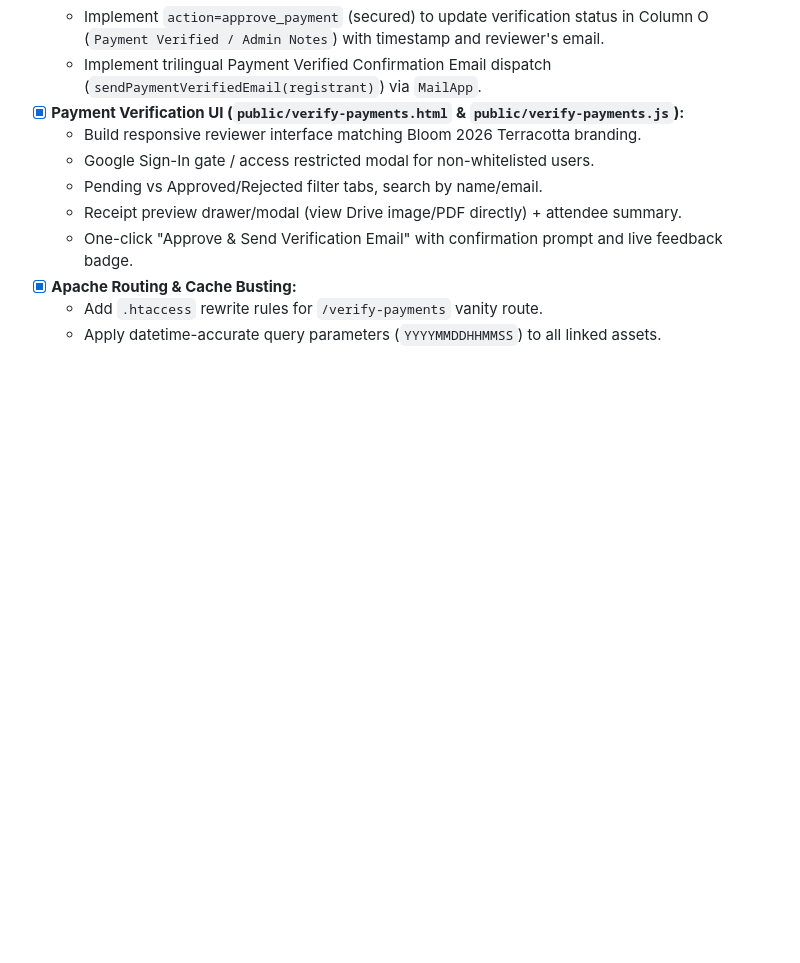
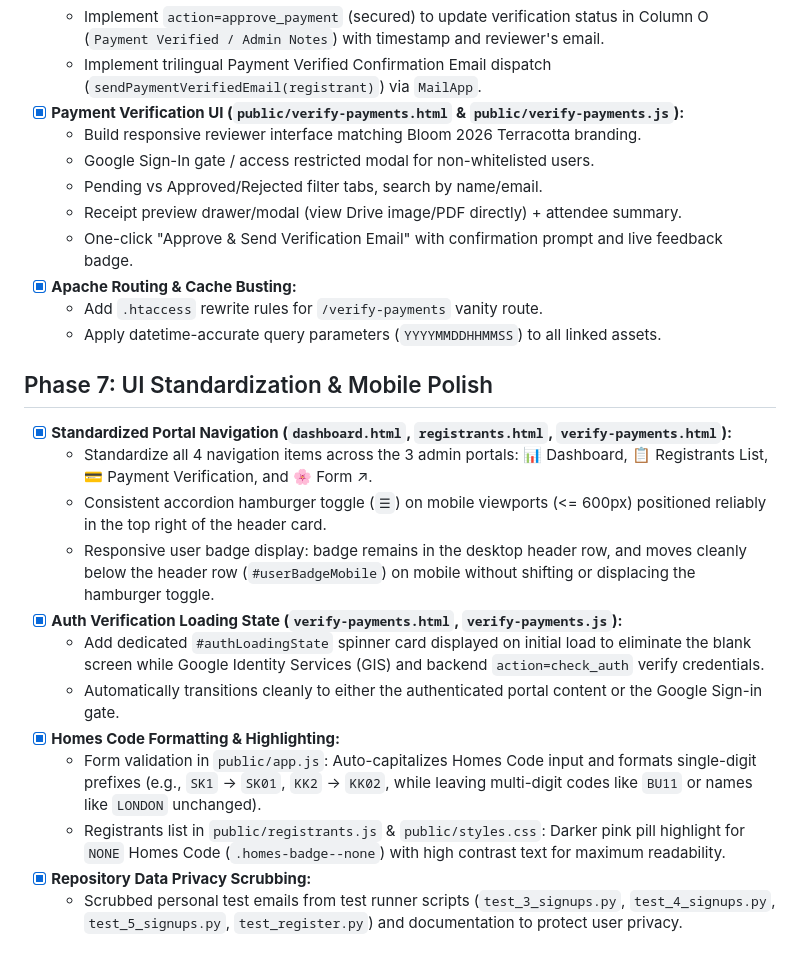
Before and after one commit to kuancheen/bloom-conference-2026, a Markdown page: implementation_plan.md, the part around the change. Drawn GitHub-style; blank space fills up the shorter version.

```diff
--- a/implementation_plan.md
+++ b/implementation_plan.md
@@ -81,3 +81,17 @@ This document serves as the active checklist for all remaining features, bug fix
 - [x] **Apache Routing & Cache Busting:**
   - Add `.htaccess` rewrite rules for `/verify-payments` vanity route.
   - Apply datetime-accurate query parameters (`YYYYMMDDHHMMSS`) to all linked assets.
+
+## Phase 7: UI Standardization & Mobile Polish
+- [x] **Standardized Portal Navigation (`dashboard.html`, `registrants.html`, `verify-payments.html`):**
+  - Standardize all 4 navigation items across the 3 admin portals: 📊 Dashboard, 📋 Registrants List, 💳 Payment Verification, and 🌸 Form ↗.
+  - Consistent accordion hamburger toggle (`☰`) on mobile viewports (<= 600px) positioned reliably in the top right of the header card.
+  - Responsive user badge display: badge remains in the desktop header row, and moves cleanly below the header row (`#userBadgeMobile`) on mobile without shifting or displacing the hamburger toggle.
+- [x] **Auth Verification Loading State (`verify-payments.html`, `verify-payments.js`):**
+  - Add dedicated `#authLoadingState` spinner card displayed on initial load to eliminate the blank screen while Google Identity Services (GIS) and backend `action=check_auth` verify credentials.
+  - Automatically transitions cleanly to either the authenticated portal content or the Google Sign-in gate.
+- [x] **Homes Code Formatting & Highlighting:**
+  - Form validation in `public/app.js`: Auto-capitalizes Homes Code input and formats single-digit prefixes (e.g., `SK1` → `SK01`, `KK2` → `KK02`, while leaving multi-digit codes like `BU11` or names like `LONDON` unchanged).
+  - Registrants list in `public/registrants.js` & `public/styles.css`: Darker pink pill highlight for `NONE` Homes Code (`.homes-badge--none`) with high contrast text for maximum readability.
+- [x] **Repository Data Privacy Scrubbing:**
+  - Scrubbed personal test emails from test runner scripts (`test_3_signups.py`, `test_4_signups.py`, `test_5_signups.py`, `test_register.py`) and documentation to protect user privacy.
```
Also changed, not shown: walkthrough.md (+7 -1 lines).
